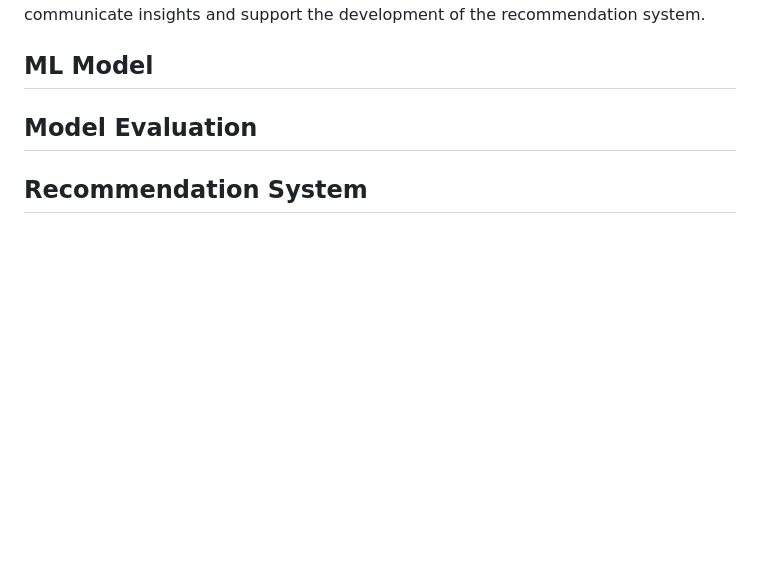
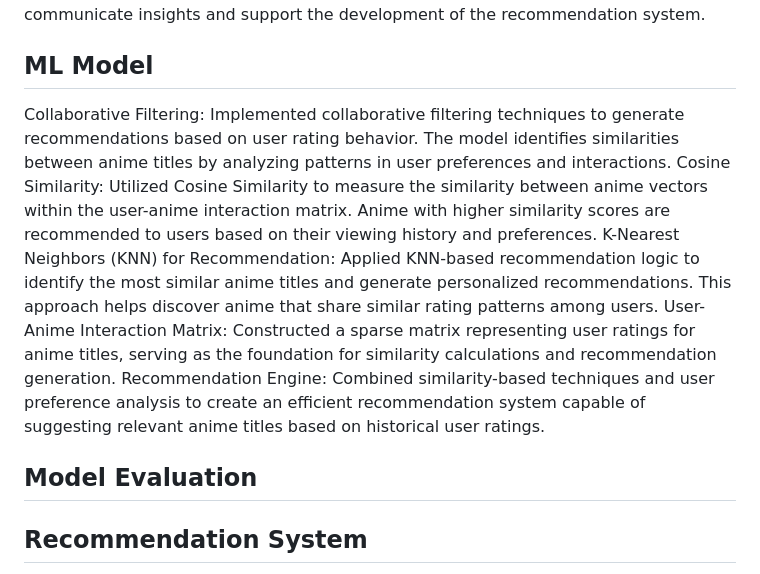
Before and after one commit to SunidhiHere/End-To-End-Recommendation-System, a Markdown page: README.md, the part around the change. Drawn GitHub-style; blank space fills up the shorter version.

```diff
--- a/README.md
+++ b/README.md
@@ -17,7 +17,11 @@ Explored user rating behavior by examining rating frequency and participation le
 Created visual representations using Matplotlib and Seaborn, including histograms, bar charts, and distribution plots, to effectively communicate insights and support the development of the recommendation system.
 
 ## ML Model
-
+Collaborative Filtering: Implemented collaborative filtering techniques to generate recommendations based on user rating behavior. The model identifies similarities between anime titles by analyzing patterns in user preferences and interactions.
+Cosine Similarity: Utilized Cosine Similarity to measure the similarity between anime vectors within the user-anime interaction matrix. Anime with higher similarity scores are recommended to users based on their viewing history and preferences.
+K-Nearest Neighbors (KNN) for Recommendation: Applied KNN-based recommendation logic to identify the most similar anime titles and generate personalized recommendations. This approach helps discover anime that share similar rating patterns among users.
+User-Anime Interaction Matrix: Constructed a sparse matrix representing user ratings for anime titles, serving as the foundation for similarity calculations and recommendation generation.
+Recommendation Engine: Combined similarity-based techniques and user preference analysis to create an efficient recommendation system capable of suggesting relevant anime titles based on historical user ratings.
 
 ## Model Evaluation
 ## Recommendation System
```
